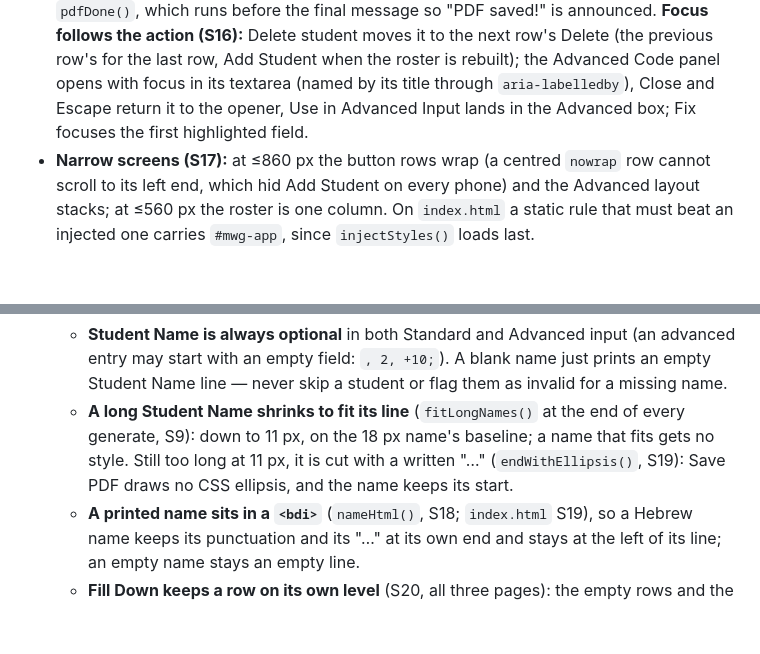
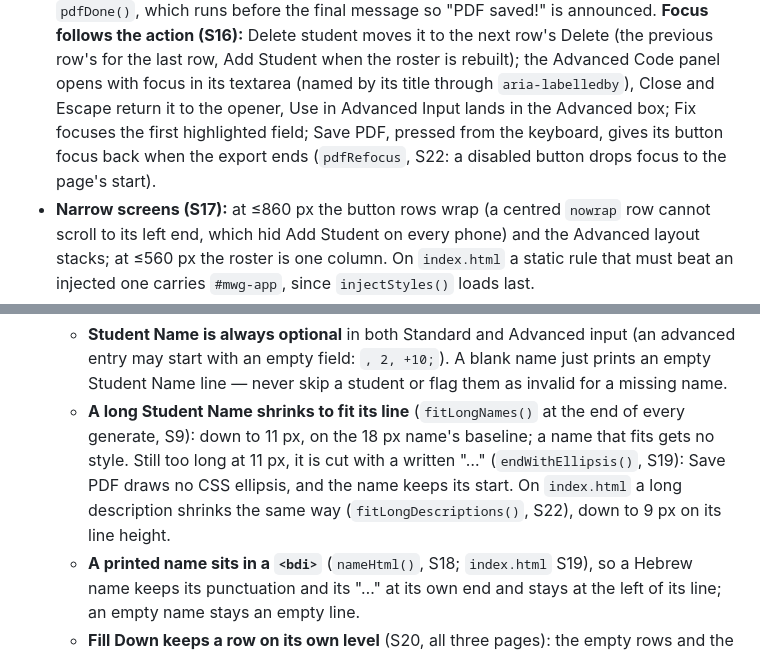
Before and after one commit to Hbleiberg/mathsheet, a Markdown page: CLAUDE.md, 2 parts joined by grey strips. GitHub-like rendering; blank space fills up the shorter version.

Commit message:
CLAUDE.md: Save PDF's keyboard focus returns; index's long descriptions shrink
Co-Authored-By: Claude Opus 5.5 <noreply@anthropic.com>
Claude-Session: https://claude.ai/code/session_01KpHdkPyj5s1MeEy4PyLfbY

```diff
--- a/CLAUDE.md
+++ b/CLAUDE.md
@@ -71,7 +71,8 @@ content="noindex">` and keep only `lang`, the charset, the viewport tag and a `<
   **Focus follows the action (S16):** Delete student moves it to the next row's Delete (the previous row's for the last row,
   Add Student when the roster is rebuilt); the Advanced Code panel opens with focus in its textarea (named by its title
   through `aria-labelledby`), Close and Escape return it to the opener, Use in Advanced Input lands in the Advanced box;
-  Fix focuses the first highlighted field.
+  Fix focuses the first highlighted field; Save PDF, pressed from the keyboard, gives its button focus back when the
+  export ends (`pdfRefocus`, S22: a disabled button drops focus to the page's start).
 - **Narrow screens (S17):** at ≤860 px the button rows wrap (a centred `nowrap` row cannot scroll to its left end,
   which hid Add Student on every phone) and the Advanced layout stacks; at ≤560 px the roster is one column. On
   `index.html` a static rule that must beat an injected one carries `#mwg-app`, since `injectStyles()` loads last.
@@ -225,6 +226,7 @@ PDF is a rasterized mirror of the print layout (so output matches print exactly)
   - **A long Student Name shrinks to fit its line** (`fitLongNames()` at the end of every generate, S9):
     down to 11 px, on the 18 px name's baseline; a name that fits gets no style. Still too long at 11 px, it is cut
     with a written "…" (`endWithEllipsis()`, S19): Save PDF draws no CSS ellipsis, and the name keeps its start.
+    On `index.html` a long description shrinks the same way (`fitLongDescriptions()`, S22), down to 9 px on its line height.
   - **A printed name sits in a `<bdi>`** (`nameHtml()`, S18; `index.html` S19), so a Hebrew name keeps its
     punctuation and its "…" at its own end and stays at the left of its line; an empty name stays an empty line.
   - **Fill Down keeps a row on its own level** (S20, all three pages): the empty rows and the rows still on Student 1's
```
